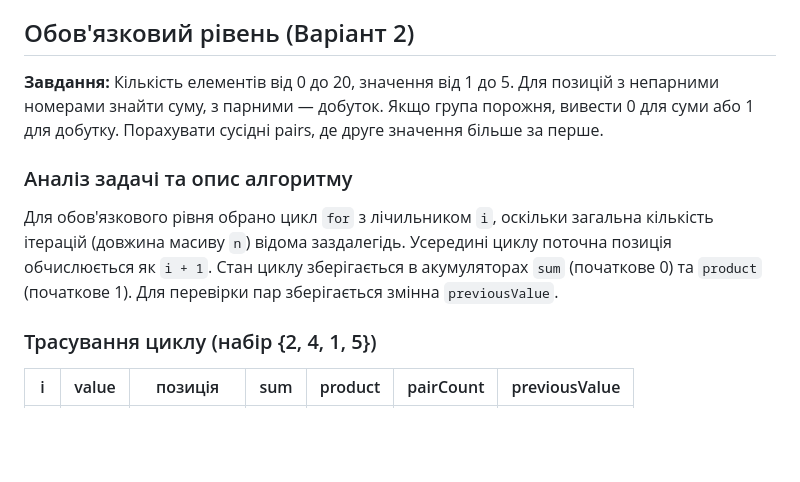
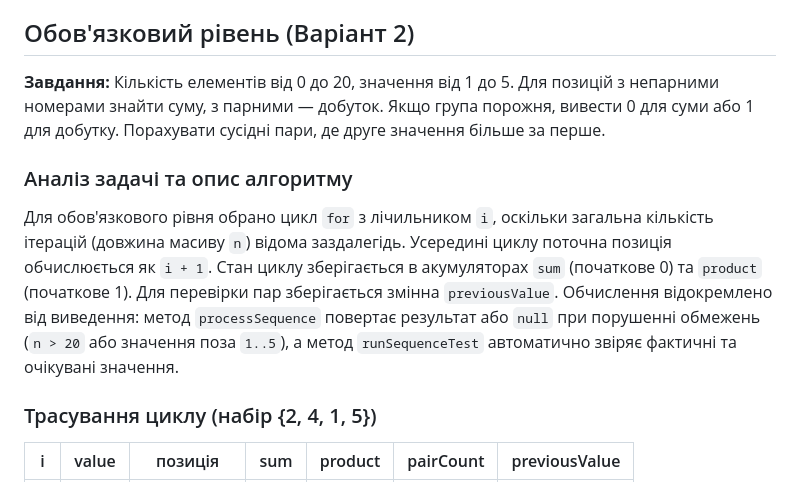
Before and after one commit to KirillKorneevKH-1025/korneev-khpi-oop-java-1, a Markdown page: docs/lab05/REPORT.md, the part around one of its changes. Rendered like a GitHub page; blank space fills up the shorter version.

```diff
--- a/docs/lab05/REPORT.md
+++ b/docs/lab05/REPORT.md
@@ -12,10 +12,10 @@
 Дослідити циклічну обробку послідовностей: спроєктувати стан циклу, визначити його кроки й умову завершення, простежити зміну змінних і перевірити результат на звичайних та граничних даних.
 
 ## Обов'язковий рівень (Варіант 2)
-**Завдання:** Кількість елементів від 0 до 20, значення від 1 до 5. Для позицій з непарними номерами знайти суму, з парними — добуток. Якщо група порожня, вивести 0 для суми або 1 для добутку. Порахувати сусідні pairs, де друге значення більше за перше.
+**Завдання:** Кількість елементів від 0 до 20, значення від 1 до 5. Для позицій з непарними номерами знайти суму, з парними — добуток. Якщо група порожня, вивести 0 для суми або 1 для добутку. Порахувати сусідні пари, де друге значення більше за перше.
 
 ### Аналіз задачі та опис алгоритму
-Для обов'язкового рівня обрано цикл `for` з лічильником `i`, оскільки загальна кількість ітерацій (довжина масиву `n`) відома заздалегідь. Усередині циклу поточна позиція обчислюється як `i + 1`. Стан циклу зберігається в акумуляторах `sum` (початкове 0) та `product` (початкове 1). Для перевірки пар зберігається змінна `previousValue`.
+Для обов'язкового рівня обрано цикл `for` з лічильником `i`, оскільки загальна кількість ітерацій (довжина масиву `n`) відома заздалегідь. Усередині циклу поточна позиція обчислюється як `i + 1`. Стан циклу зберігається в акумуляторах `sum` (початкове 0) та `product` (початкове 1). Для перевірки пар зберігається змінна `previousValue`. Обчислення відокремлено від виведення: метод `processSequence` повертає результат або `null` при порушенні обмежень (`n > 20` або значення поза `1..5`), а метод `runSequenceTest` автоматично звіряє фактичні та очікувані значення.
 
 ### Трасування циклу (набір {2, 4, 1, 5})
 | i | value | позиція | sum | product | pairCount | previousValue |
```
Also changed, not shown: other parts of docs/lab05/REPORT.md (+11 -9 lines), docs/lab05/assets/fig1.png, 1 other file.
